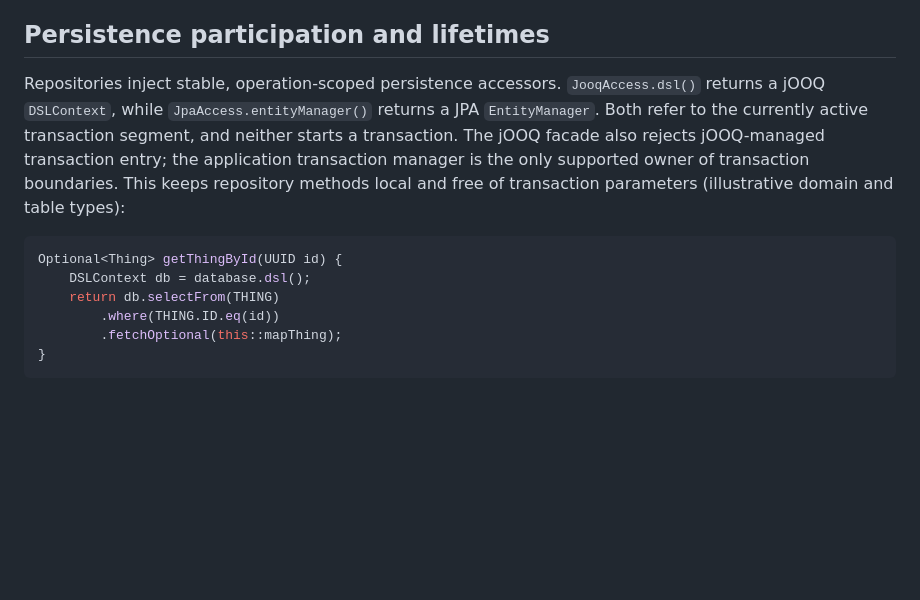
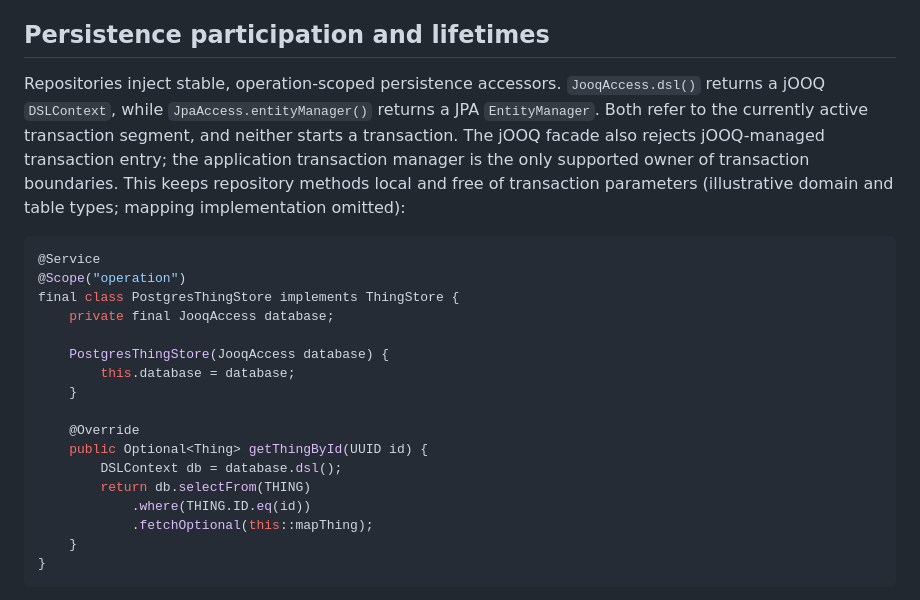
Before and after one commit to frederik-hoeft/min-favs-sharewise, a Markdown page: docs/architecture/transactions.md, the part around the change. Rendered like a GitHub page; blank space fills up the shorter version.

Commit message:
make sample in architecture docs more clear

````diff
--- a/docs/architecture/transactions.md
+++ b/docs/architecture/transactions.md
@@ -57,14 +57,25 @@ Segments are independent, not collectively atomic. Once segment A commits, a fai
 
 ## Persistence participation and lifetimes
 
-Repositories inject stable, operation-scoped persistence accessors. `JooqAccess.dsl()` returns a jOOQ `DSLContext`, while `JpaAccess.entityManager()` returns a JPA `EntityManager`. Both refer to the currently active transaction segment, and neither starts a transaction. The jOOQ facade also rejects jOOQ-managed transaction entry; the application transaction manager is the only supported owner of transaction boundaries. This keeps repository methods local and free of transaction parameters (illustrative domain and table types):
+Repositories inject stable, operation-scoped persistence accessors. `JooqAccess.dsl()` returns a jOOQ `DSLContext`, while `JpaAccess.entityManager()` returns a JPA `EntityManager`. Both refer to the currently active transaction segment, and neither starts a transaction. The jOOQ facade also rejects jOOQ-managed transaction entry; the application transaction manager is the only supported owner of transaction boundaries. This keeps repository methods local and free of transaction parameters (illustrative domain and table types; mapping implementation omitted):
 
 ```java
-Optional<Thing> getThingById(UUID id) {
-    DSLContext db = database.dsl();
-    return db.selectFrom(THING)
-        .where(THING.ID.eq(id))
-        .fetchOptional(this::mapThing);
+@Service
+@Scope("operation")
+final class PostgresThingStore implements ThingStore {
+    private final JooqAccess database;
+
+    PostgresThingStore(JooqAccess database) {
+        this.database = database;
+    }
+
+    @Override
+    public Optional<Thing> getThingById(UUID id) {
+        DSLContext db = database.dsl();
+        return db.selectFrom(THING)
+            .where(THING.ID.eq(id))
+            .fetchOptional(this::mapThing);
+    }
 }
 ```
 
````
